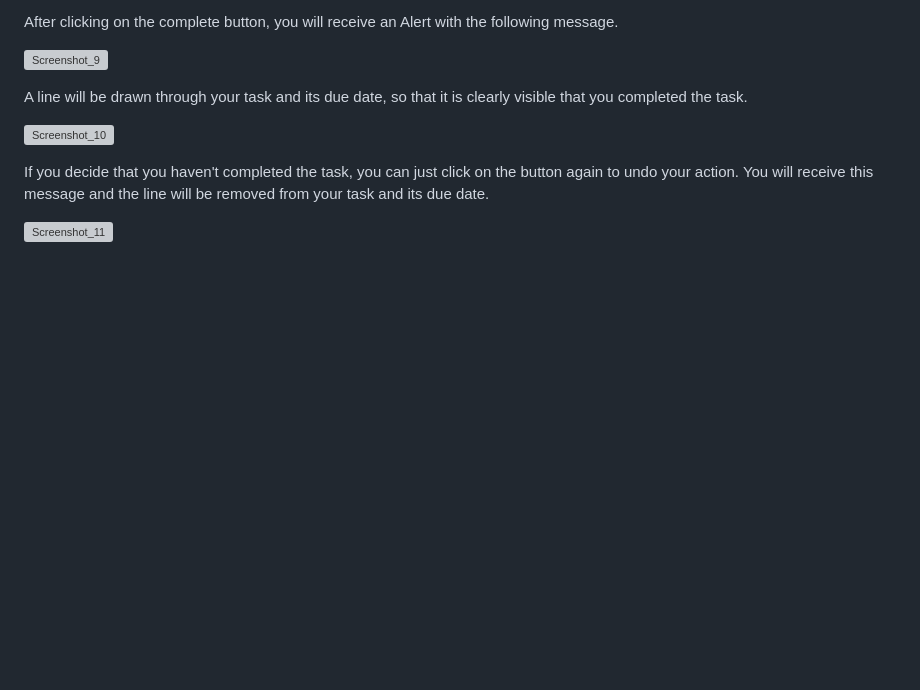
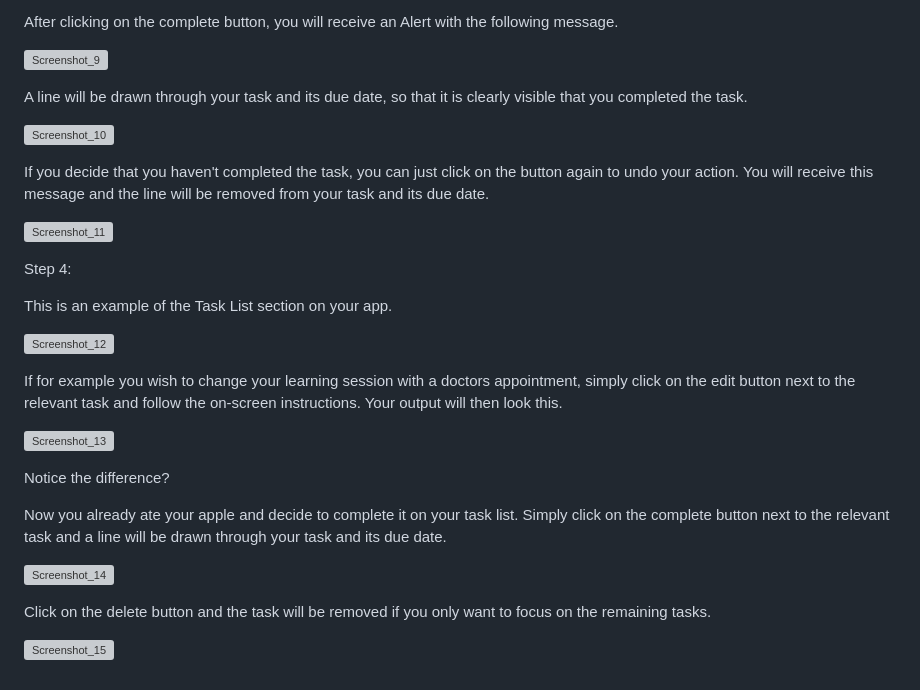
Before and after one commit to JeanieV/To-Do-App, a Markdown page: README.md, the part around the change. GitHub-like rendering; blank space fills up the shorter version; grey boxes are pictures that could not be loaded.

Commit message:
Update #3
Step 4 is discussed

```diff
--- a/README.md
+++ b/README.md
@@ -80,3 +80,24 @@ A line will be drawn through your task and its due date, so that it is clearly v
 If you decide that you haven't completed the task, you can just click on the button again to undo your action. You will receive this message and the line will be removed from your task and its due date.
 
 ![Screenshot_11](https://user-images.githubusercontent.com/115072704/228801128-f3dc956b-efab-411f-8708-1cd416dd5bb7.png)
+
+
+Step 4:
+
+This is an example of the Task List section on your app.
+
+![Screenshot_12](https://user-images.githubusercontent.com/115072704/228803411-8b13ec9f-ea9b-4869-b964-eaaf8f787717.png)
+
+If for example you wish to change your learning session with a doctors appointment, simply click on the edit button next to the relevant task and follow the on-screen instructions. Your output will then look this.
+
+![Screenshot_13](https://user-images.githubusercontent.com/115072704/228803951-58a739ee-fda4-4457-83bd-591421453387.png)
+
+Notice the difference?
+
+Now you already ate your apple and decide to complete it on your task list. Simply click on the complete button next to the relevant task and a line will be drawn through your task and its due date.
+
+![Screenshot_14](https://user-images.githubusercontent.com/115072704/228804437-256bb30c-bac1-425a-aac3-b2a659c9b0bd.png)
+
+Click on the delete button and the task will be removed if you only want to focus on the remaining tasks.
+
+![Screenshot_15](https://user-images.githubusercontent.com/115072704/228804720-6d915ea3-739e-4745-98a7-7d0adac1e2a0.png)
```
